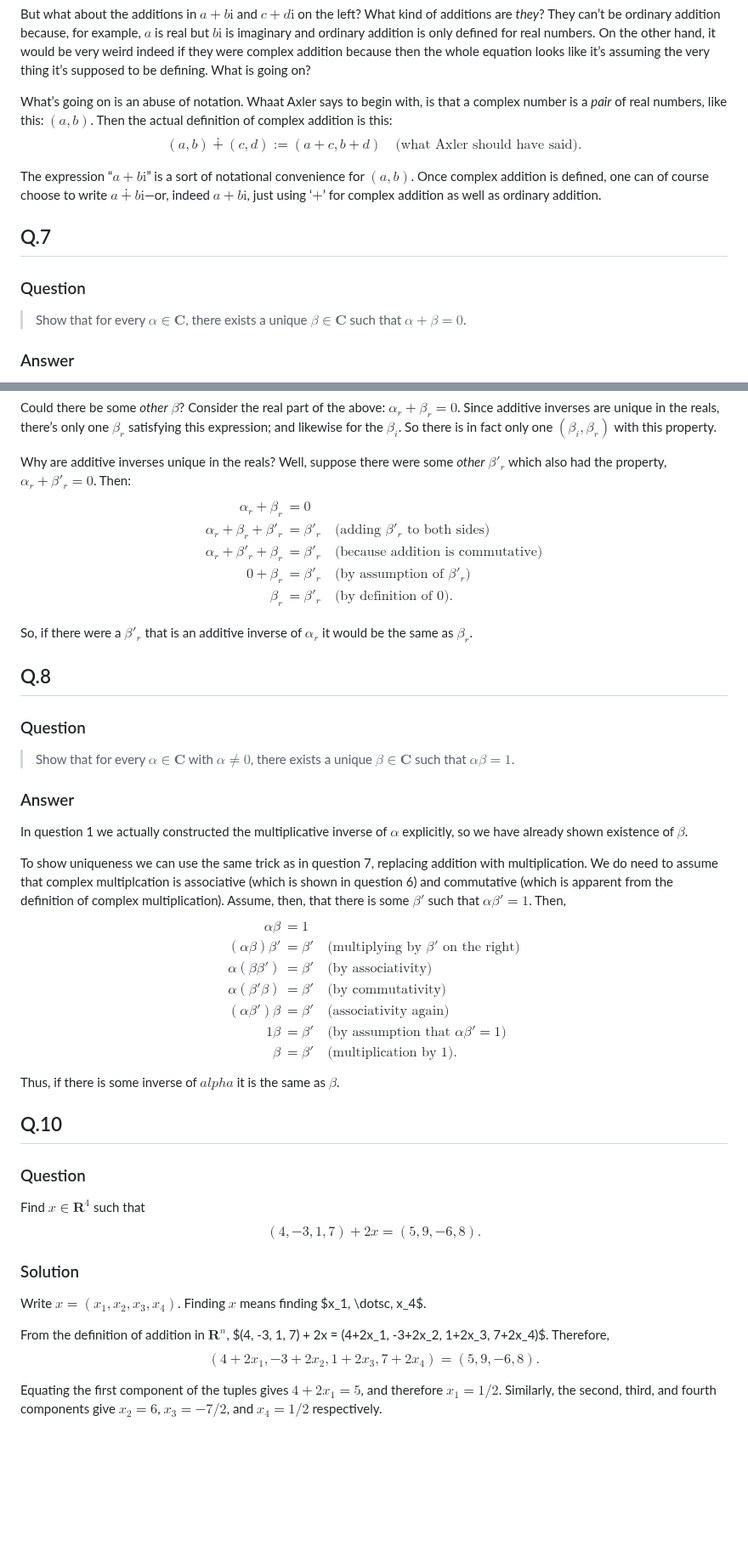
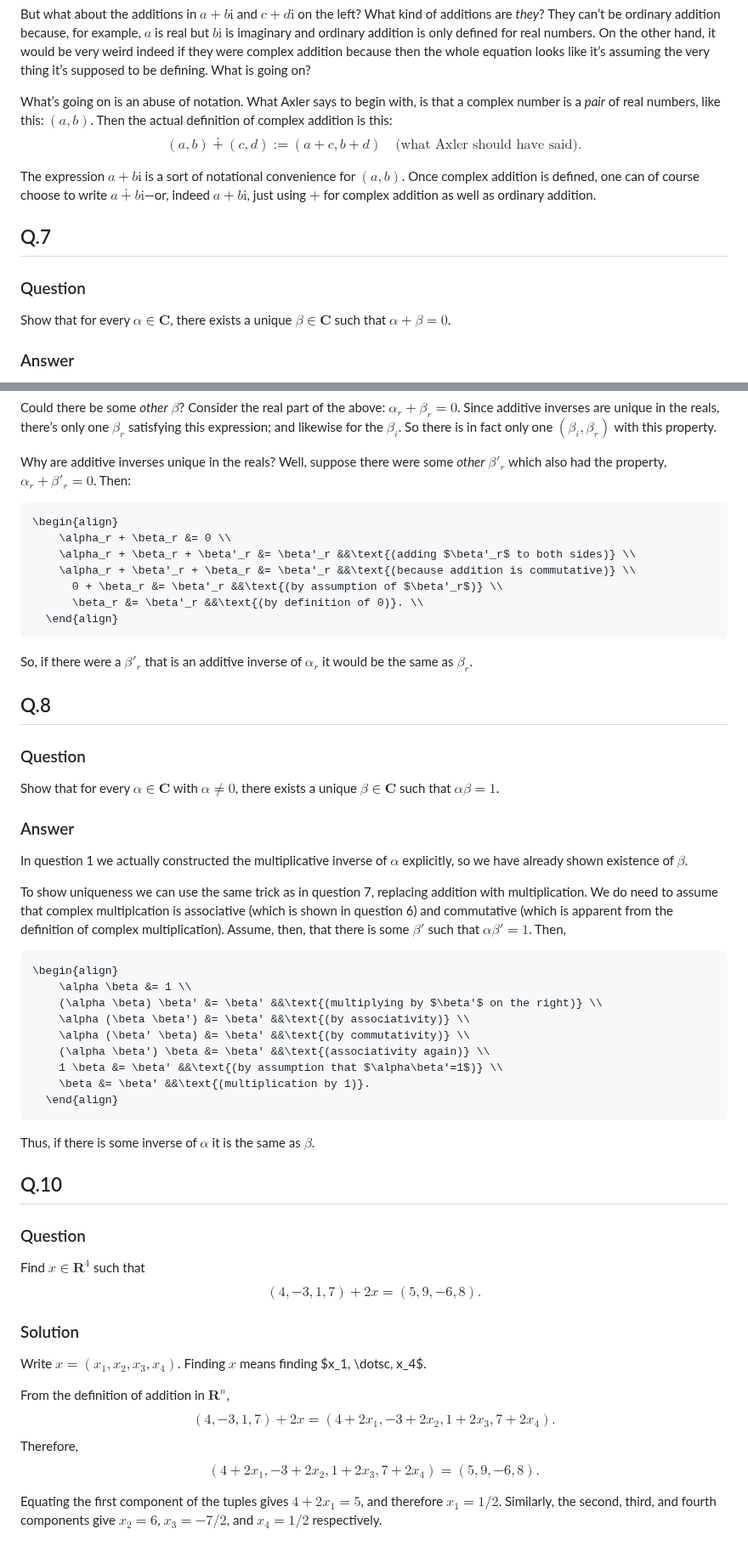
Before and after one commit to alan-turing-institute/hut23-linear-algebra, a Markdown page: exercises/axler-1a.md, 2 parts joined by grey strips. Shown at 85% size. Drawn GitHub-style; blank space fills up the shorter version.

Commit message:
Fixes to GitHub maths

````diff
--- a/exercises/axler-1a.md
+++ b/exercises/axler-1a.md
@@ -107,20 +110,20 @@ other hand, it would be very weird indeed if they were complex addition
 because then the whole equation looks like it’s assuming the very thing
 it’s supposed to be defining. What is going on?
 
-What’s going on is an abuse of notation. Whaat Axler says to begin with,
+What’s going on is an abuse of notation. What Axler says to begin with,
 is that a complex number is a *pair* of real numbers, like this:
 $(a, b)$. Then the actual definition of complex addition is this:
 $$(a, b) \dotplus (c, d) := (a+c, b+d) \quad\text{(what Axler should have said)}.$$
 
-The expression “$a+b\mathrm{i}$” is a sort of notational convenience for
+The expression $a+b\mathrm{i}$ is a sort of notational convenience for
 $(a,b)$. Once complex addition is defined, one can of course choose to
 write $a\dotplus b\mathrm{i}$—or, indeed $a+b\mathrm{i}$, just using
-‘$+$’ for complex addition as well as ordinary addition.
+$+$ for complex addition as well as ordinary addition.
 
 ## Q.7
 ### Question
-> Show that for every $\alpha\in \mathbold{C}$, there exists a unique
-> $\beta\in \mathbold{C}$ such that $\alpha+\beta = 0$.
+Show that for every $\alpha\in \mathbold{C}$, there exists a unique
+$\beta\in \mathbold{C}$ such that $\alpha+\beta = 0$.
 
 ### Answer
 This question is asking us to show that “additive inverses exist and are
@@ -147,21 +150,25 @@ $(\beta_i, \beta_r)$ with this property.
 
 Why are additive inverses unique in the reals? Well, suppose there were
 some *other* $\beta'_r$ which also had the property,
-$\alpha_r + \beta'_r =0$. Then: $$\begin{aligned}
+$\alpha_r + \beta'_r =0$. Then:
+```math
+\begin{align}
     \alpha_r + \beta_r &= 0 \\
     \alpha_r + \beta_r + \beta'_r &= \beta'_r &&\text{(adding $\beta'_r$ to both sides)} \\
     \alpha_r + \beta'_r + \beta_r &= \beta'_r &&\text{(because addition is commutative)} \\
       0 + \beta_r &= \beta'_r &&\text{(by assumption of $\beta'_r$)} \\
       \beta_r &= \beta'_r &&\text{(by definition of 0)}. \\
-  \end{aligned}$$ So, if there were a $\beta'_r$ that is an additive
-inverse of $\alpha_r$ it would be the same as $\beta_r$.
+  \end{align}
+```
+So, if there were a $\beta'_r$ that is an additive
+inverse of $\alpha_r$ it would be the same as $\beta_r$.
 
 
 ## Q.8
 ### Question
-> Show that for every $\alpha\in \mathbold{C}$ with $\alpha \neq 0$,
-> there exists a unique $\beta\in \mathbold{C}$ such that
-> $\alpha\beta = 1$.
+Show that for every $\alpha\in \mathbold{C}$ with $\alpha \neq 0$,
+there exists a unique $\beta\in \mathbold{C}$ such that
+$\alpha\beta = 1$.
 
 ### Answer
 In question 1 we actually constructed the multiplicative inverse of
@@ -172,7 +179,9 @@ addition with multiplication. We do need to assume that complex
 multiplcation is associative (which is shown in question 6) and
 commutative (which is apparent from the definition of complex
 multiplication). Assume, then, that there is some $\beta'$ such that
-$\alpha\beta'=1$. Then, $$\begin{aligned}
+$\alpha\beta'=1$. Then,
+```math
+\begin{align}
     \alpha \beta &= 1 \\
     (\alpha \beta) \beta' &= \beta' &&\text{(multiplying by $\beta'$ on the right)} \\
     \alpha (\beta \beta') &= \beta' &&\text{(by associativity)} \\
@@ -180,7 +189,9 @@ $\alpha\beta'=1$. Then, $$\begin{aligned}
     (\alpha \beta') \beta &= \beta' &&\text{(associativity again)} \\
     1 \beta &= \beta' &&\text{(by assumption that $\alpha\beta'=1$)} \\
     \beta &= \beta' &&\text{(multiplication by 1)}.
-  \end{aligned}$$ Thus, if there is some inverse of $alpha$ it is the
+  \end{align}
+```
+Thus, if there is some inverse of $\alpha$ it is the
 same as $\beta$.
 
 
@@ -195,8 +206,9 @@ Find $x \in \mathbf{R}^4$ such that $$(4, -3, 1, 7) + 2x = (5, 9, -6, 8).$$
 Write $x = (x_1, x_2, x_3, x_4)$. Finding $x$ means finding $x_1,
 \dotsc, x_4$.
 
-From the definition of addition in $\mathbf{R}^n$, $(4, -3, 1, 7) + 2x =
-(4+2x_1, -3+2x_2, 1+2x_3, 7+2x_4)$. Therefore,
+From the definition of addition in $\mathbf{R}^n$, $$(4, -3, 1, 7) + 2x =
+(4+2x_1, -3+2x_2, 1+2x_3, 7+2x_4).$$
+Therefore,
 $$(4+2x_1, -3+2x_2, 1+2x_3, 7+2x_4) = (5, 9, -6, 8).$$
 
 Equating the first component of the tuples gives $4+2x_1 = 5$, and
````
Also changed, not shown: other parts of exercises/axler-1a.md (+11 -8 lines).
